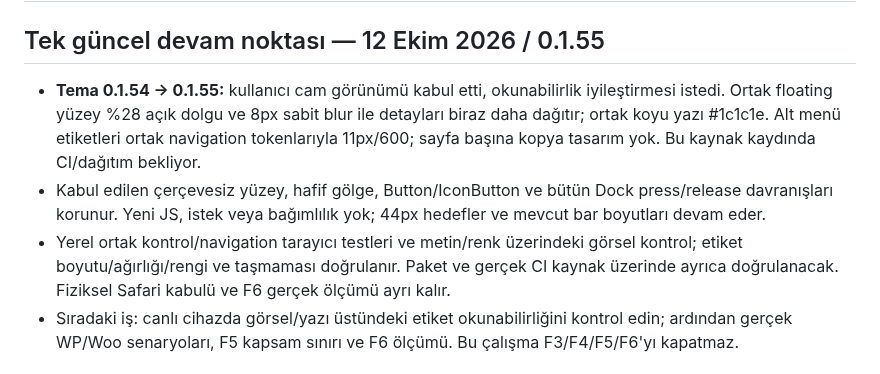
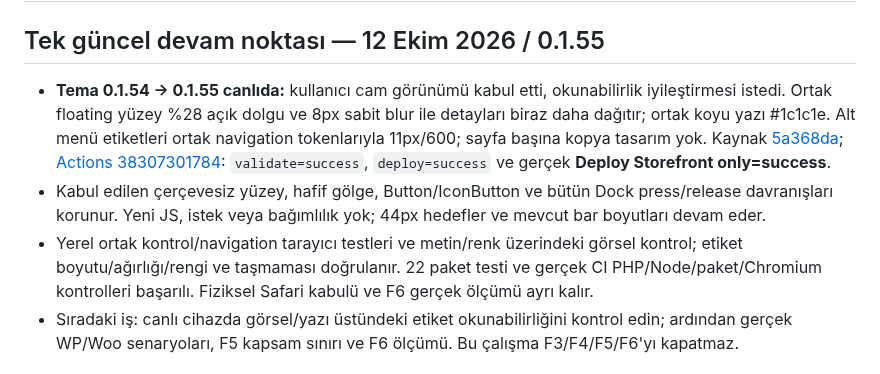
Before and after one commit to muhammetdkaya/codela-storefront, a Markdown page: AGENTS.md, the part around the change. Drawn GitHub-style.

Commit message:
Record verified material readability 0.1.55 deployment

```diff
--- a/AGENTS.md
+++ b/AGENTS.md
@@ -2,9 +2,9 @@
 
 ## Tek güncel devam noktası — 12 Ekim 2026 / 0.1.55
 
-- **Tema 0.1.54 → 0.1.55:** kullanıcı cam görünümü kabul etti, okunabilirlik iyileştirmesi istedi. Ortak floating yüzey %28 açık dolgu ve 8px sabit blur ile detayları biraz daha dağıtır; ortak koyu yazı #1c1c1e. Alt menü etiketleri ortak navigation tokenlarıyla 11px/600; sayfa başına kopya tasarım yok. Bu kaynak kaydında CI/dağıtım bekliyor.
+- **Tema 0.1.54 → 0.1.55 canlıda:** kullanıcı cam görünümü kabul etti, okunabilirlik iyileştirmesi istedi. Ortak floating yüzey %28 açık dolgu ve 8px sabit blur ile detayları biraz daha dağıtır; ortak koyu yazı #1c1c1e. Alt menü etiketleri ortak navigation tokenlarıyla 11px/600; sayfa başına kopya tasarım yok. Kaynak [5a368da](https://github.com/muhammetdkaya/codela-storefront/commit/5a368da8eaef193e86ee81b966954b1d31644882); [Actions 38307301784](https://github.com/muhammetdkaya/codela-storefront/actions/runs/38307301784): `validate=success`, `deploy=success` ve gerçek **Deploy Storefront only=success**.
 - Kabul edilen çerçevesiz yüzey, hafif gölge, Button/IconButton ve bütün Dock press/release davranışları korunur. Yeni JS, istek veya bağımlılık yok; 44px hedefler ve mevcut bar boyutları devam eder.
-- Yerel ortak kontrol/navigation tarayıcı testleri ve metin/renk üzerindeki görsel kontrol; etiket boyutu/ağırlığı/rengi ve taşmaması doğrulanır. Paket ve gerçek CI kaynak üzerinde ayrıca doğrulanacak. Fiziksel Safari kabulü ve F6 gerçek ölçümü ayrı kalır.
+- Yerel ortak kontrol/navigation tarayıcı testleri ve metin/renk üzerindeki görsel kontrol; etiket boyutu/ağırlığı/rengi ve taşmaması doğrulanır. 22 paket testi ve gerçek CI PHP/Node/paket/Chromium kontrolleri başarılı. Fiziksel Safari kabulü ve F6 gerçek ölçümü ayrı kalır.
 - Sıradaki iş: canlı cihazda görsel/yazı üstündeki etiket okunabilirliğini kontrol edin; ardından gerçek WP/Woo senaryoları, F5 kapsam sınırı ve F6 ölçümü. Bu çalışma F3/F4/F5/F6'yı kapatmaz.
 
 ## Başlangıçta okunacaklar
```
Also changed, not shown: docs/storefront-theme.md (+2 -2 lines).
